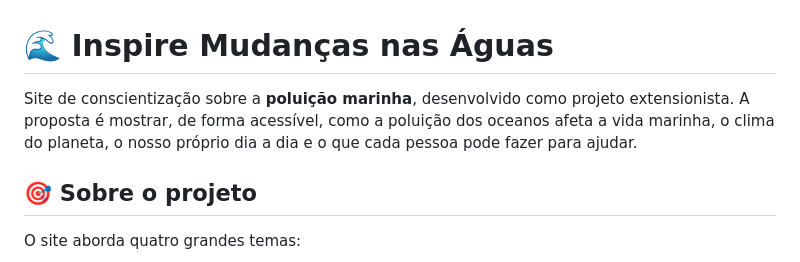
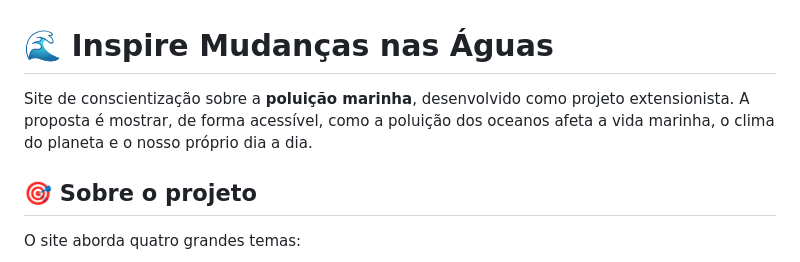
Before and after one commit to jbc-code/inspire-mudancas-nas-aguas, a Markdown page: README.md, the part around the change. GitHub-like rendering.

Commit message:
Update project description in README.md
Removed mention of individual actions to help with marine pollution.

```diff
--- a/README.md
+++ b/README.md
@@ -1,6 +1,6 @@
 # 🌊 Inspire Mudanças nas Águas
 
-Site de conscientização sobre a **poluição marinha**, desenvolvido como projeto extensionista. A proposta é mostrar, de forma acessível, como a poluição dos oceanos afeta a vida marinha, o clima do planeta, o nosso próprio dia a dia e o que cada pessoa pode fazer para ajudar.
+Site de conscientização sobre a **poluição marinha**, desenvolvido como projeto extensionista. A proposta é mostrar, de forma acessível, como a poluição dos oceanos afeta a vida marinha, o clima do planeta e o nosso próprio dia a dia.
 
 ## 🎯 Sobre o projeto
 
```
